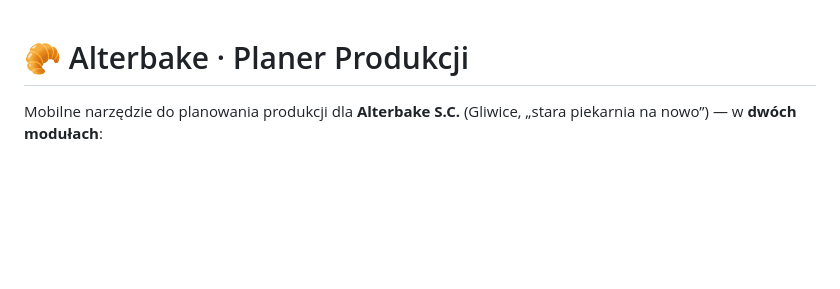
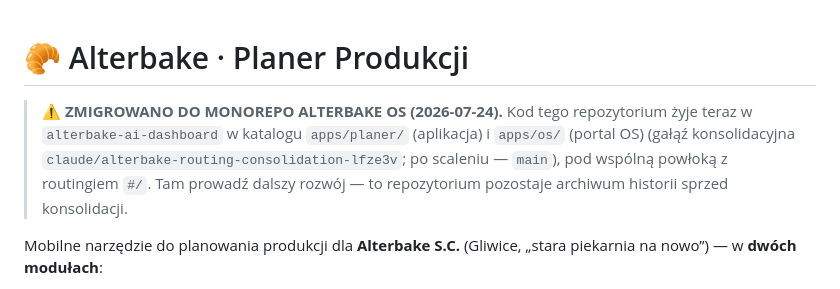
Before and after one commit to alterbakegliwice-afk/plan-produkcji-cukiernia, a Markdown page: README.md, the part around the change. GitHub-like rendering; blank space fills up the shorter version.

Commit message:
Notatka migracyjna: kod przeniesiony do monorepo Alterbake OS
Rozwój przeniósł się do alterbake-ai-dashboard (apps/*) pod wspólną
powłoką z routingiem #/. To repozytorium pozostaje archiwum historii.

Co-Authored-By: Claude Fable 5 <noreply@anthropic.com>
Claude-Session: https://claude.ai/code/session_016wwjiNcBqAhbHh2LiWipga

```diff
--- a/README.md
+++ b/README.md
@@ -1,4 +1,11 @@
 # 🥐 Alterbake · Planer Produkcji
+
+> **⚠️ ZMIGROWANO DO MONOREPO ALTERBAKE OS (2026-07-24).**
+> Kod tego repozytorium żyje teraz w `alterbake-ai-dashboard` w katalogu `apps/planer/` (aplikacja) i `apps/os/` (portal OS)
+> (gałąź konsolidacyjna `claude/alterbake-routing-consolidation-lfze3v`; po scaleniu — `main`),
+> pod wspólną powłoką z routingiem `#/`. Tam prowadź dalszy rozwój — to repozytorium
+> pozostaje archiwum historii sprzed konsolidacji.
+
 
 Mobilne narzędzie do planowania produkcji dla **Alterbake S.C.** (Gliwice, „stara piekarnia na nowo”) — w **dwóch modułach**:
 
```
